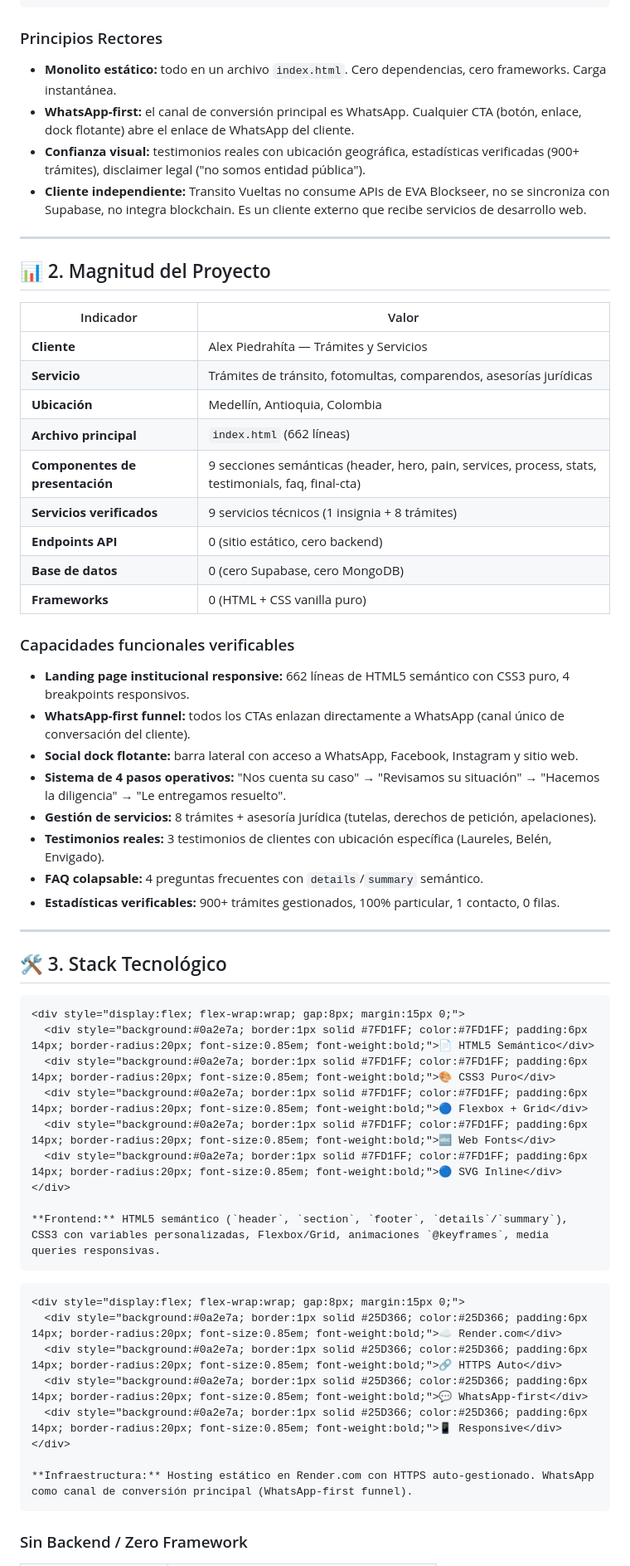
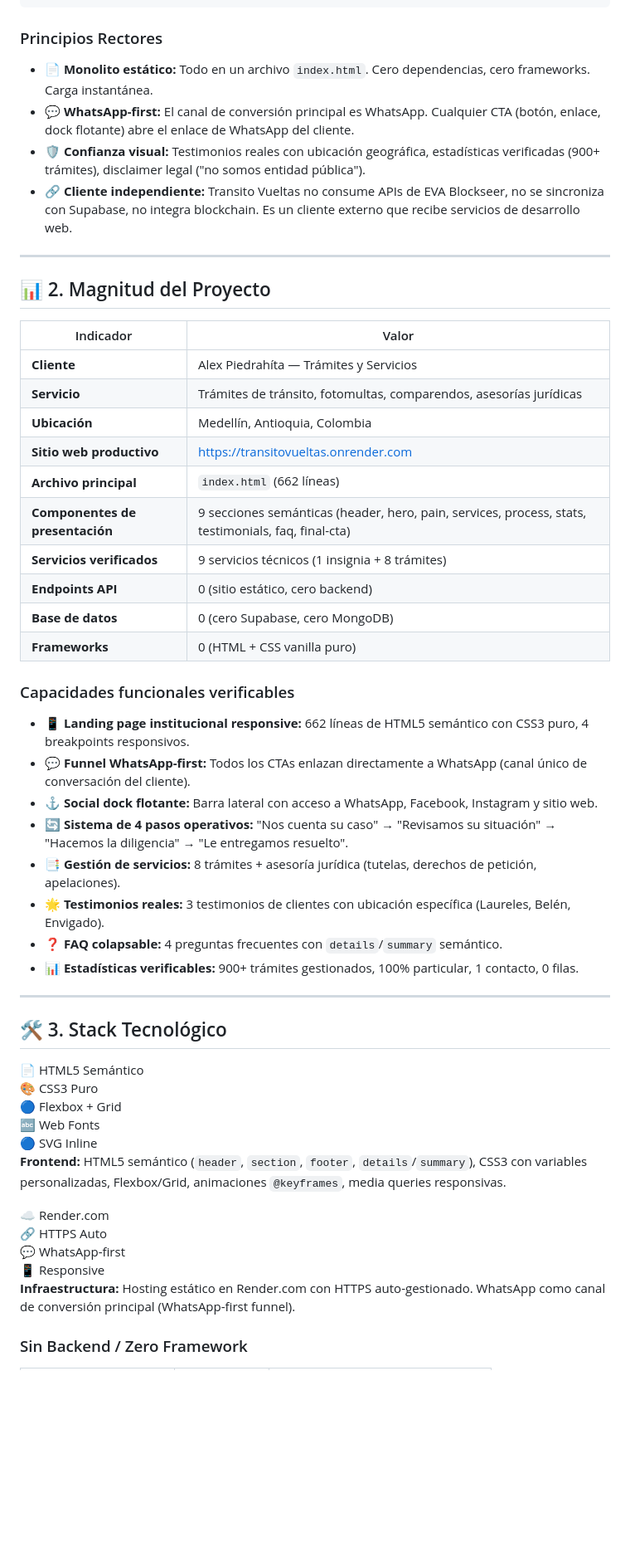
Before and after one commit to KarlosAHP/Eva_Readme, a Markdown page: README_Transito.md, the part around one of its changes. Shown at 83% size. Rendered like a GitHub page; blank space fills up the shorter version.

````diff
--- a/README_Transito.md
+++ b/README_Transito.md
@@ -31,10 +31,10 @@ Transito Vueltas es el proyecto **más simple** de la cartera EVA. Es una **land
 
 ### Principios Rectores
 
-- **Monolito estático:** todo en un archivo `index.html`. Cero dependencias, cero frameworks. Carga instantánea.
-- **WhatsApp-first:** el canal de conversión principal es WhatsApp. Cualquier CTA (botón, enlace, dock flotante) abre el enlace de WhatsApp del cliente.
-- **Confianza visual:** testimonios reales con ubicación geográfica, estadísticas verificadas (900+ trámites), disclaimer legal ("no somos entidad pública").
-- **Cliente independiente:** Transito Vueltas no consume APIs de EVA Blockseer, no se sincroniza con Supabase, no integra blockchain. Es un cliente externo que recibe servicios de desarrollo web.
+* 📄 **Monolito estático:** Todo en un archivo `index.html`. Cero dependencias, cero frameworks. Carga instantánea.
+* 💬 **WhatsApp-first:** El canal de conversión principal es WhatsApp. Cualquier CTA (botón, enlace, dock flotante) abre el enlace de WhatsApp del cliente.
+* 🛡️ **Confianza visual:** Testimonios reales con ubicación geográfica, estadísticas verificadas (900+ trámites), disclaimer legal ("no somos entidad pública").
+* 🔗 **Cliente independiente:** Transito Vueltas no consume APIs de EVA Blockseer, no se sincroniza con Supabase, no integra blockchain. Es un cliente externo que recibe servicios de desarrollo web.
 
 ---
 
@@ -45,6 +45,7 @@ Transito Vueltas es el proyecto **más simple** de la cartera EVA. Es una **land
 | **Cliente** | Alex Piedrahíta — Trámites y Servicios |
 | **Servicio** | Trámites de tránsito, fotomultas, comparendos, asesorías jurídicas |
 | **Ubicación** | Medellín, Antioquia, Colombia |
+| **Sitio web productivo** | https://transitovueltas.onrender.com |
 | **Archivo principal** | `index.html` (662 líneas) |
 | **Componentes de presentación** | 9 secciones semánticas (header, hero, pain, services, process, stats, testimonials, faq, final-cta) |
 | **Servicios verificados** | 9 servicios técnicos (1 insignia + 8 trámites) |
@@ -54,20 +55,19 @@ Transito Vueltas es el proyecto **más simple** de la cartera EVA. Es una **land
 
 ### Capacidades funcionales verificables
 
-* **Landing page institucional responsive:** 662 líneas de HTML5 semántico con CSS3 puro, 4 breakpoints responsivos.
-* **WhatsApp-first funnel:** todos los CTAs enlazan directamente a WhatsApp (canal único de conversación del cliente).
-* **Social dock flotante:** barra lateral con acceso a WhatsApp, Facebook, Instagram y sitio web.
-* **Sistema de 4 pasos operativos:** "Nos cuenta su caso" → "Revisamos su situación" → "Hacemos la diligencia" → "Le entregamos resuelto".
-* **Gestión de servicios:** 8 trámites + asesoría jurídica (tutelas, derechos de petición, apelaciones).
-* **Testimonios reales:** 3 testimonios de clientes con ubicación específica (Laureles, Belén, Envigado).
-* **FAQ colapsable:** 4 preguntas frecuentes con `details`/`summary` semántico.
-* **Estadísticas verificables:** 900+ trámites gestionados, 100% particular, 1 contacto, 0 filas.
+* 📱 **Landing page institucional responsive:** 662 líneas de HTML5 semántico con CSS3 puro, 4 breakpoints responsivos.
+* 💬 **Funnel WhatsApp-first:** Todos los CTAs enlazan directamente a WhatsApp (canal único de conversación del cliente).
+* ⚓ **Social dock flotante:** Barra lateral con acceso a WhatsApp, Facebook, Instagram y sitio web.
+* 🔄 **Sistema de 4 pasos operativos:** "Nos cuenta su caso" → "Revisamos su situación" → "Hacemos la diligencia" → "Le entregamos resuelto".
+* 📑 **Gestión de servicios:** 8 trámites + asesoría jurídica (tutelas, derechos de petición, apelaciones).
+* 🌟 **Testimonios reales:** 3 testimonios de clientes con ubicación específica (Laureles, Belén, Envigado).
+* ❓ **FAQ colapsable:** 4 preguntas frecuentes con `details`/`summary` semántico.
+* 📊 **Estadísticas verificables:** 900+ trámites gestionados, 100% particular, 1 contacto, 0 filas.
 
 ---
 
 ## 🛠️ 3. Stack Tecnológico
 
-```html
 <div style="display:flex; flex-wrap:wrap; gap:8px; margin:15px 0;">
   <div style="background:#0a2e7a; border:1px solid #7FD1FF; color:#7FD1FF; padding:6px 14px; border-radius:20px; font-size:0.85em; font-weight:bold;">📄 HTML5 Semántico</div>
   <div style="background:#0a2e7a; border:1px solid #7FD1FF; color:#7FD1FF; padding:6px 14px; border-radius:20px; font-size:0.85em; font-weight:bold;">🎨 CSS3 Puro</div>
@@ -77,9 +77,7 @@ Transito Vueltas es el proyecto **más simple** de la cartera EVA. Es una **land
 </div>
 
 **Frontend:** HTML5 semántico (`header`, `section`, `footer`, `details`/`summary`), CSS3 con variables personalizadas, Flexbox/Grid, animaciones `@keyframes`, media queries responsivas.
-```
 
-```html
 <div style="display:flex; flex-wrap:wrap; gap:8px; margin:15px 0;">
   <div style="background:#0a2e7a; border:1px solid #25D366; color:#25D366; padding:6px 14px; border-radius:20px; font-size:0.85em; font-weight:bold;">☁️ Render.com</div>
   <div style="background:#0a2e7a; border:1px solid #25D366; color:#25D366; padding:6px 14px; border-radius:20px; font-size:0.85em; font-weight:bold;">🔗 HTTPS Auto</div>
@@ -88,7 +86,6 @@ Transito Vueltas es el proyecto **más simple** de la cartera EVA. Es una **land
 </div>
 
 **Infraestructura:** Hosting estático en Render.com con HTTPS auto-gestionado. WhatsApp como canal de conversión principal (WhatsApp-first funnel).
-```
 
 ### Sin Backend / Zero Framework
 
````
Also changed, not shown: other parts of README_Transito.md (+70 -53 lines).
